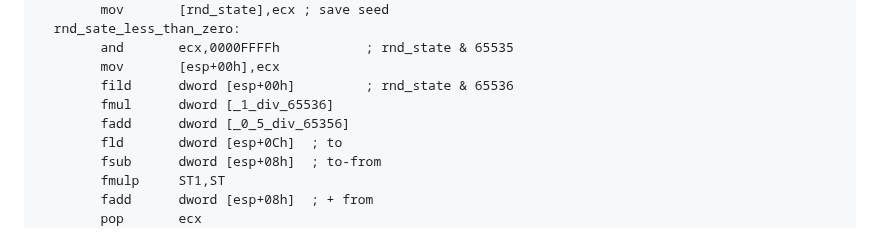
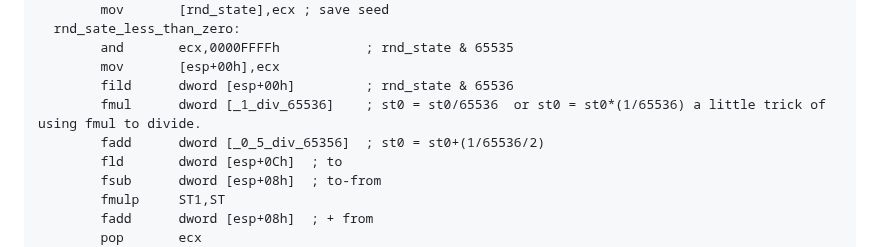
Before and after one commit to Blitz3DFASM/Blitz3DFASMSDK, a Markdown page: README.md, the part around the change. Rendered like a GitHub page.

```diff
--- a/README.md
+++ b/README.md
@@ -539,8 +539,8 @@ This assembler code:
             and       ecx,0000FFFFh           ; rnd_state & 65535
             mov       [esp+00h],ecx
             fild      dword [esp+00h]         ; rnd_state & 65536
-            fmul      dword [_1_div_65536]
-            fadd      dword [_0_5_div_65356]
+            fmul      dword [_1_div_65536]    ; st0 = st0/65536  or st0 = st0*(1/65536) a little trick of using fmul to divide.
+            fadd      dword [_0_5_div_65356]  ; st0 = st0+(1/65536/2)
             fld       dword [esp+0Ch]  ; to
             fsub      dword [esp+08h]  ; to-from
             fmulp     ST1,ST
```
